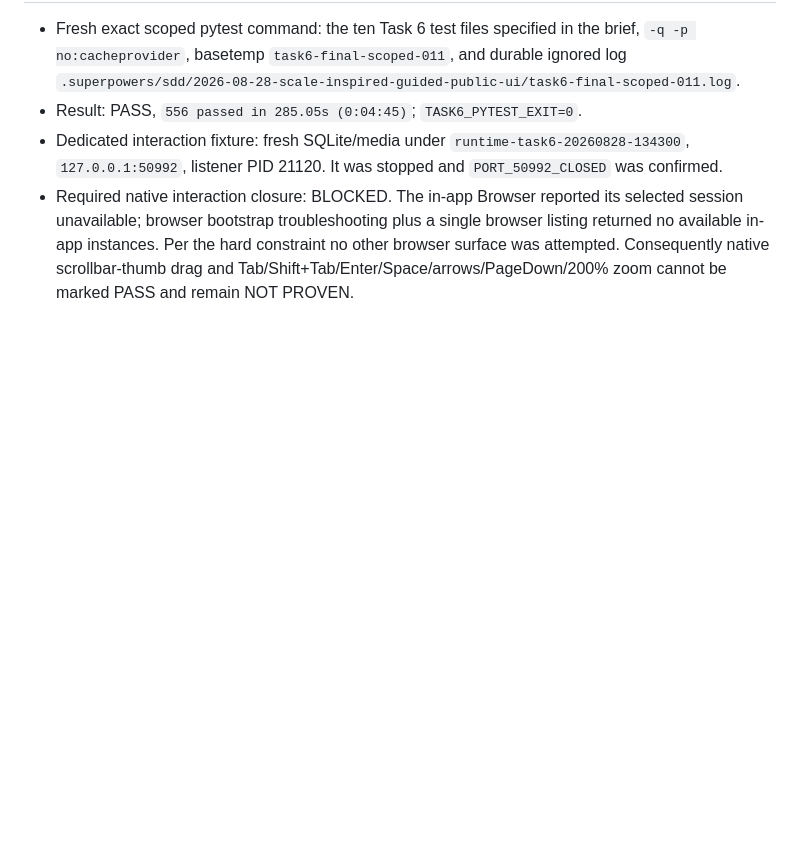
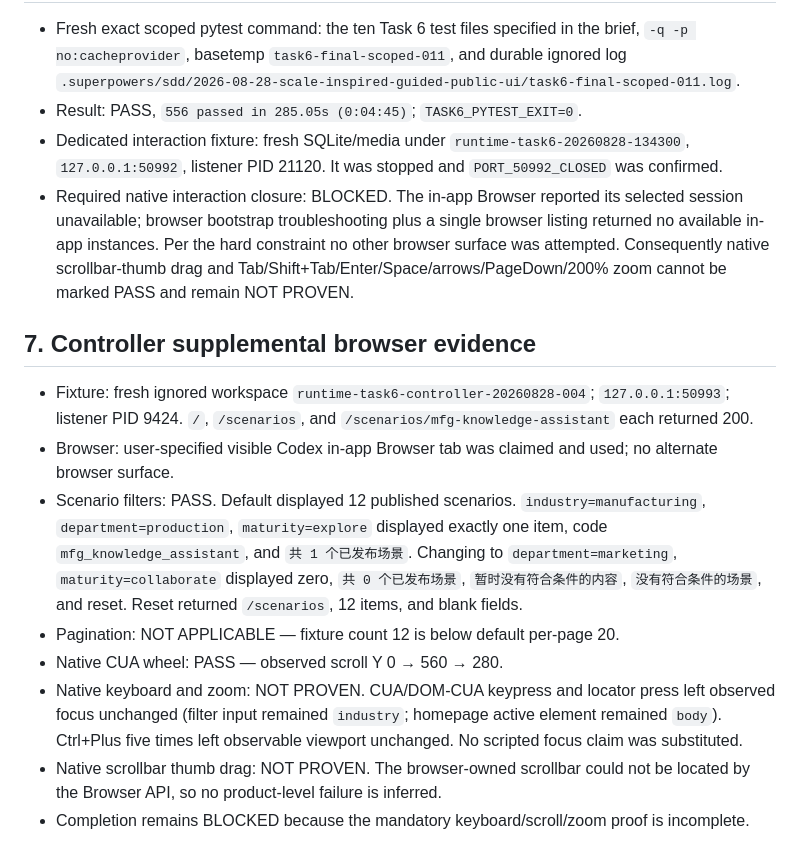
Before and after one commit to torresraymundese-ctrl/ai-transformation-platform, a Markdown page: docs/testing/scale-inspired-guided-public-ui.md, the part around the change. GitHub-like rendering; blank space fills up the shorter version.

Commit message:
docs: record guided UI controller evidence

```diff
--- a/docs/testing/scale-inspired-guided-public-ui.md
+++ b/docs/testing/scale-inspired-guided-public-ui.md
@@ -57,3 +57,14 @@ Only the supplied Scale image, local source, local ephemeral fixture, and Codex
 - Result: PASS, `556 passed in 285.05s (0:04:45)`; `TASK6_PYTEST_EXIT=0`.
 - Dedicated interaction fixture: fresh SQLite/media under `runtime-task6-20260828-134300`, `127.0.0.1:50992`, listener PID 21120. It was stopped and `PORT_50992_CLOSED` was confirmed.
 - Required native interaction closure: BLOCKED. The in-app Browser reported its selected session unavailable; browser bootstrap troubleshooting plus a single browser listing returned no available in-app instances. Per the hard constraint no other browser surface was attempted. Consequently native scrollbar-thumb drag and Tab/Shift+Tab/Enter/Space/arrows/PageDown/200% zoom cannot be marked PASS and remain NOT PROVEN.
+
+## 7. Controller supplemental browser evidence
+
+- Fixture: fresh ignored workspace `runtime-task6-controller-20260828-004`; `127.0.0.1:50993`; listener PID 9424. `/`, `/scenarios`, and `/scenarios/mfg-knowledge-assistant` each returned 200.
+- Browser: user-specified visible Codex in-app Browser tab was claimed and used; no alternate browser surface.
+- Scenario filters: PASS. Default displayed 12 published scenarios. `industry=manufacturing`, `department=production`, `maturity=explore` displayed exactly one item, code `mfg_knowledge_assistant`, and `共 1 个已发布场景`. Changing to `department=marketing`, `maturity=collaborate` displayed zero, `共 0 个已发布场景`, `暂时没有符合条件的内容`, `没有符合条件的场景`, and reset. Reset returned `/scenarios`, 12 items, and blank fields.
+- Pagination: NOT APPLICABLE — fixture count 12 is below default per-page 20.
+- Native CUA wheel: PASS — observed scroll Y 0 → 560 → 280.
+- Native keyboard and zoom: NOT PROVEN. CUA/DOM-CUA keypress and locator press left observed focus unchanged (filter input remained `industry`; homepage active element remained `body`). Ctrl+Plus five times left observable viewport unchanged. No scripted focus claim was substituted.
+- Native scrollbar thumb drag: NOT PROVEN. The browser-owned scrollbar could not be located by the Browser API, so no product-level failure is inferred.
+- Completion remains BLOCKED because the mandatory keyboard/scroll/zoom proof is incomplete.
```
Also changed, not shown: design-qa.md (+2 -0 lines).
